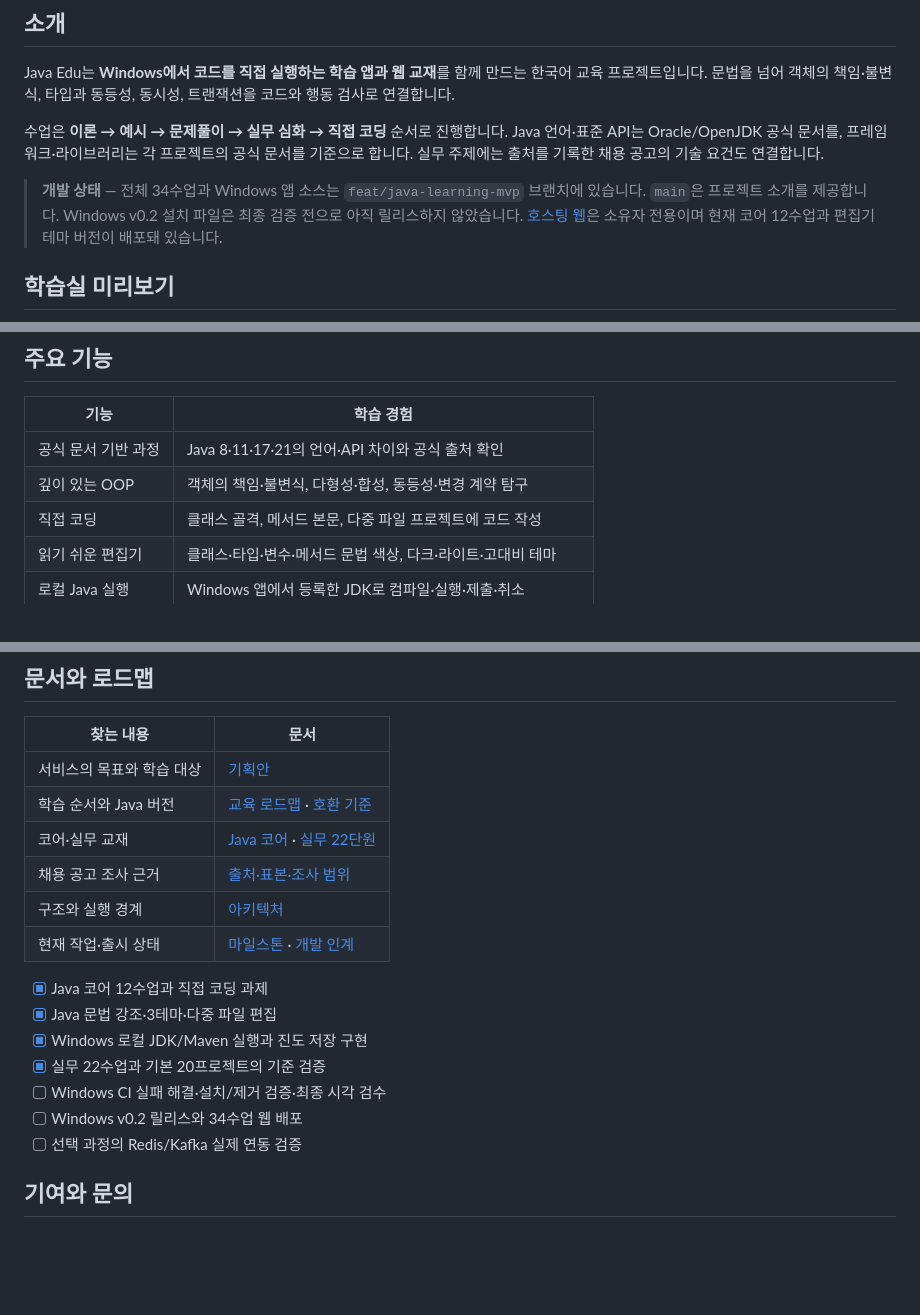
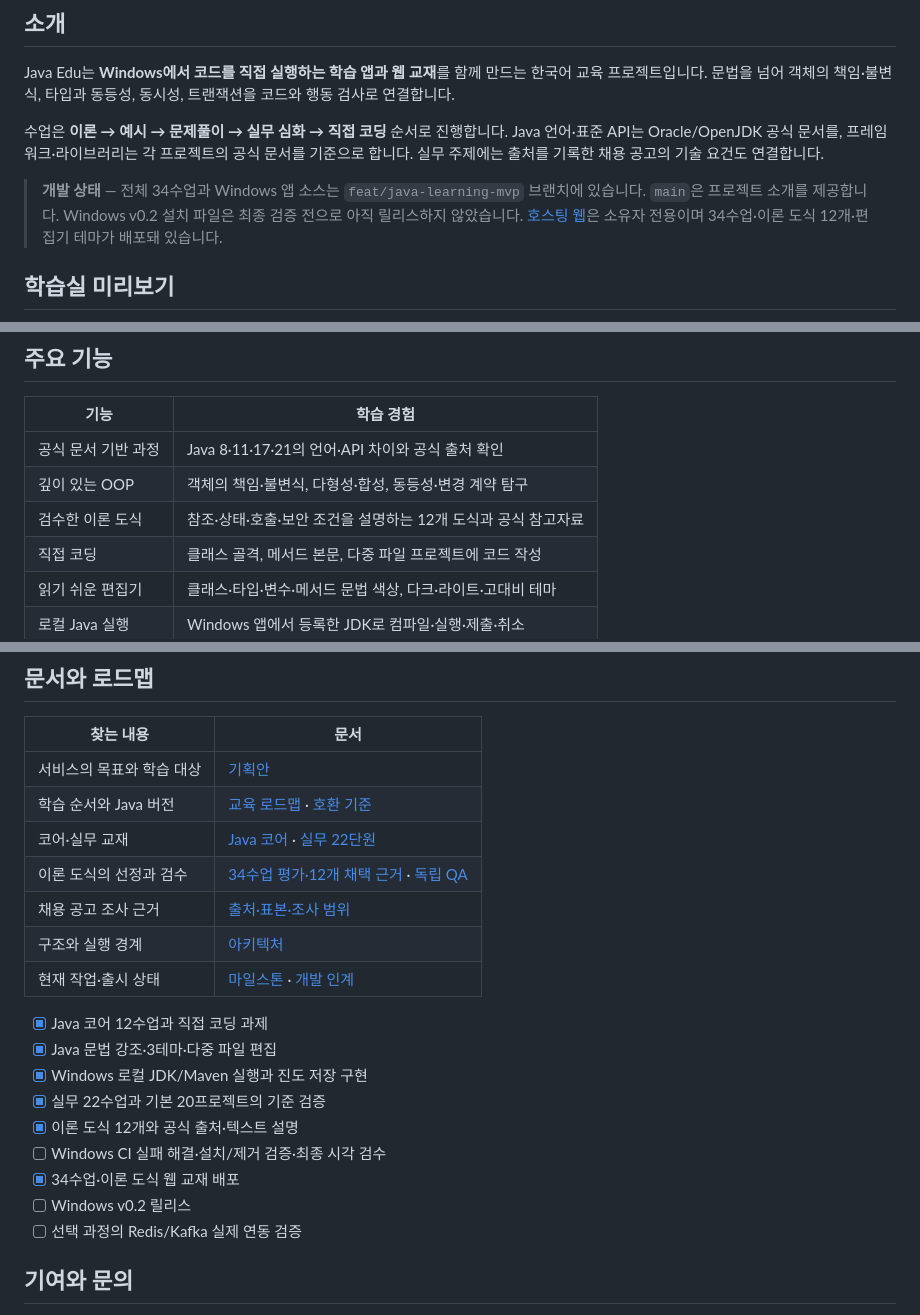
Before and after one commit to jbsim999/java-edu, a Markdown page: README.md, 3 parts joined by grey strips. Rendered like a GitHub page; blank space fills up the shorter version.

```diff
--- a/README.md
+++ b/README.md
@@ -20,7 +20,7 @@ Java Edu는 **Windows에서 코드를 직접 실행하는 학습 앱과 웹 교
 
 수업은 **이론 → 예시 → 문제풀이 → 실무 심화 → 직접 코딩** 순서로 진행합니다. Java 언어·표준 API는 Oracle/OpenJDK 공식 문서를, 프레임워크·라이브러리는 각 프로젝트의 공식 문서를 기준으로 합니다. 실무 주제에는 출처를 기록한 채용 공고의 기술 요건도 연결합니다.
 
-> **개발 상태** — 전체 34수업과 Windows 앱 소스는 `feat/java-learning-mvp` 브랜치에 있습니다. `main`은 프로젝트 소개를 제공합니다. Windows v0.2 설치 파일은 최종 검증 전으로 아직 릴리스하지 않았습니다. [호스팅 웹](https://java-edu-lab-jbsim999.junbo1218.chatgpt.site)은 소유자 전용이며 현재 코어 12수업과 편집기 테마 버전이 배포돼 있습니다.
+> **개발 상태** — 전체 34수업과 Windows 앱 소스는 `feat/java-learning-mvp` 브랜치에 있습니다. `main`은 프로젝트 소개를 제공합니다. Windows v0.2 설치 파일은 최종 검증 전으로 아직 릴리스하지 않았습니다. [호스팅 웹](https://java-edu-lab-jbsim999.junbo1218.chatgpt.site)은 소유자 전용이며 34수업·이론 도식 12개·편집기 테마가 배포돼 있습니다.
 
 ## 학습실 미리보기
 
@@ -34,6 +34,7 @@ Java Edu는 **Windows에서 코드를 직접 실행하는 학습 앱과 웹 교
 | --- | --- |
 | 공식 문서 기반 과정 | Java 8·11·17·21의 언어·API 차이와 공식 출처 확인 |
 | 깊이 있는 OOP | 객체의 책임·불변식, 다형성·합성, 동등성·변경 계약 탐구 |
+| 검수한 이론 도식 | 참조·상태·호출·보안 조건을 설명하는 12개 도식과 공식 참고자료 |
 | 직접 코딩 | 클래스 골격, 메서드 본문, 다중 파일 프로젝트에 코드 작성 |
 | 읽기 쉬운 편집기 | 클래스·타입·변수·메서드 문법 색상, 다크·라이트·고대비 테마 |
 | 로컬 Java 실행 | Windows 앱에서 등록한 JDK로 컴파일·실행·제출·취소 |
@@ -126,6 +128,7 @@ npm run build:desktop
 | 서비스의 목표와 학습 대상 | [기획안](https://github.com/jbsim999/java-edu/blob/feat/java-learning-mvp/docs/product-plan.md) |
 | 학습 순서와 Java 버전 | [교육 로드맵](https://github.com/jbsim999/java-edu/blob/feat/java-learning-mvp/docs/education-roadmap.md) · [호환 기준](https://github.com/jbsim999/java-edu/blob/feat/java-learning-mvp/docs/java-version-matrix.md) |
 | 코어·실무 교재 | [Java 코어](https://github.com/jbsim999/java-edu/blob/feat/java-learning-mvp/docs/curriculum.md) · [실무 22단원](https://github.com/jbsim999/java-edu/blob/feat/java-learning-mvp/docs/professional-curriculum.md) |
+| 이론 도식의 선정과 검수 | [34수업 평가·12개 채택 근거](https://github.com/jbsim999/java-edu/blob/feat/java-learning-mvp/docs/theory-visuals.md) · [독립 QA](https://github.com/jbsim999/java-edu/blob/feat/java-learning-mvp/docs/theory-visual-qa-report.md) |
 | 채용 공고 조사 근거 | [출처·표본·조사 범위](https://github.com/jbsim999/java-edu/blob/feat/java-learning-mvp/docs/job-evidence.md) |
 | 구조와 실행 경계 | [아키텍처](https://github.com/jbsim999/java-edu/blob/feat/java-learning-mvp/docs/architecture.md) |
 | 현재 작업·출시 상태 | [마일스톤](https://github.com/jbsim999/java-edu/blob/feat/java-learning-mvp/docs/milestones.md) · [개발 인계](https://github.com/jbsim999/java-edu/blob/feat/java-learning-mvp/docs/development-handoff.md) |
@@ -134,8 +137,10 @@ npm run build:desktop
 - [x] Java 문법 강조·3테마·다중 파일 편집
 - [x] Windows 로컬 JDK/Maven 실행과 진도 저장 구현
 - [x] 실무 22수업과 기본 20프로젝트의 기준 검증
+- [x] 이론 도식 12개와 공식 출처·텍스트 설명
 - [ ] Windows CI 실패 해결·설치/제거 검증·최종 시각 검수
-- [ ] Windows v0.2 릴리스와 34수업 웹 배포
+- [x] 34수업·이론 도식 웹 교재 배포
+- [ ] Windows v0.2 릴리스
 - [ ] 선택 과정의 Redis/Kafka 실제 연동 검증
 
 ## 기여와 문의
```
Also changed, not shown: other parts of README.md (+1 -0 lines).
